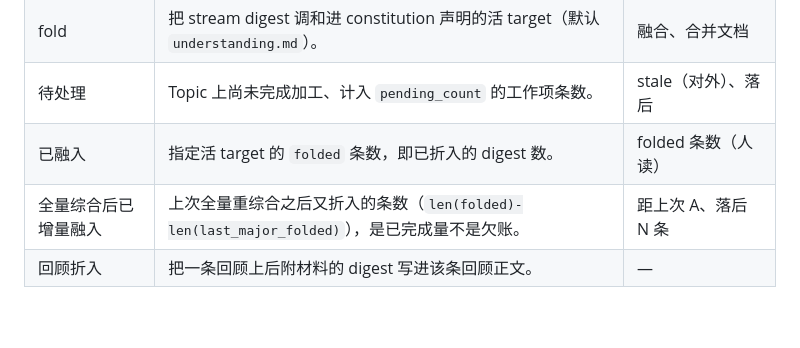
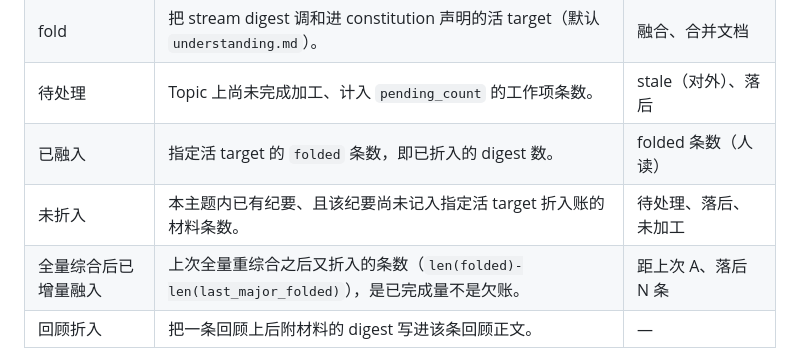
Before and after one commit to xforce-io/kairo, a Markdown page: docs/glossary.md, the part around the change. Drawn GitHub-style; blank space fills up the shorter version.

```diff
--- a/docs/glossary.md
+++ b/docs/glossary.md
@@ -36,6 +36,7 @@
 | fold | 把 stream digest 调和进 constitution 声明的活 target（默认 `understanding.md`）。 | 融合、合并文档 |
 | 待处理 | Topic 上尚未完成加工、计入 `pending_count` 的工作项条数。 | stale（对外）、落后 |
 | 已融入 | 指定活 target 的 `folded` 条数，即已折入的 digest 数。 | folded 条数（人读） |
+| 未折入 | 本主题内已有纪要、且该纪要尚未记入指定活 target 折入账的材料条数。 | 待处理、落后、未加工 |
 | 全量综合后已增量融入 | 上次全量重综合之后又折入的条数（`len(folded)-len(last_major_folded)`），是已完成量不是欠账。 | 距上次 A、落后 N 条 |
 | 回顾折入 | 把一条回顾上后附材料的 digest 写进该条回顾正文。 | — |
 | 活 target | constitution 中运行时参与 fold 的 target；当前排除判断层 target。 | 活文档、活动目标 |
```
Also changed, not shown: docs/design/419-run-single-material.md (added, +163 -0 lines).
